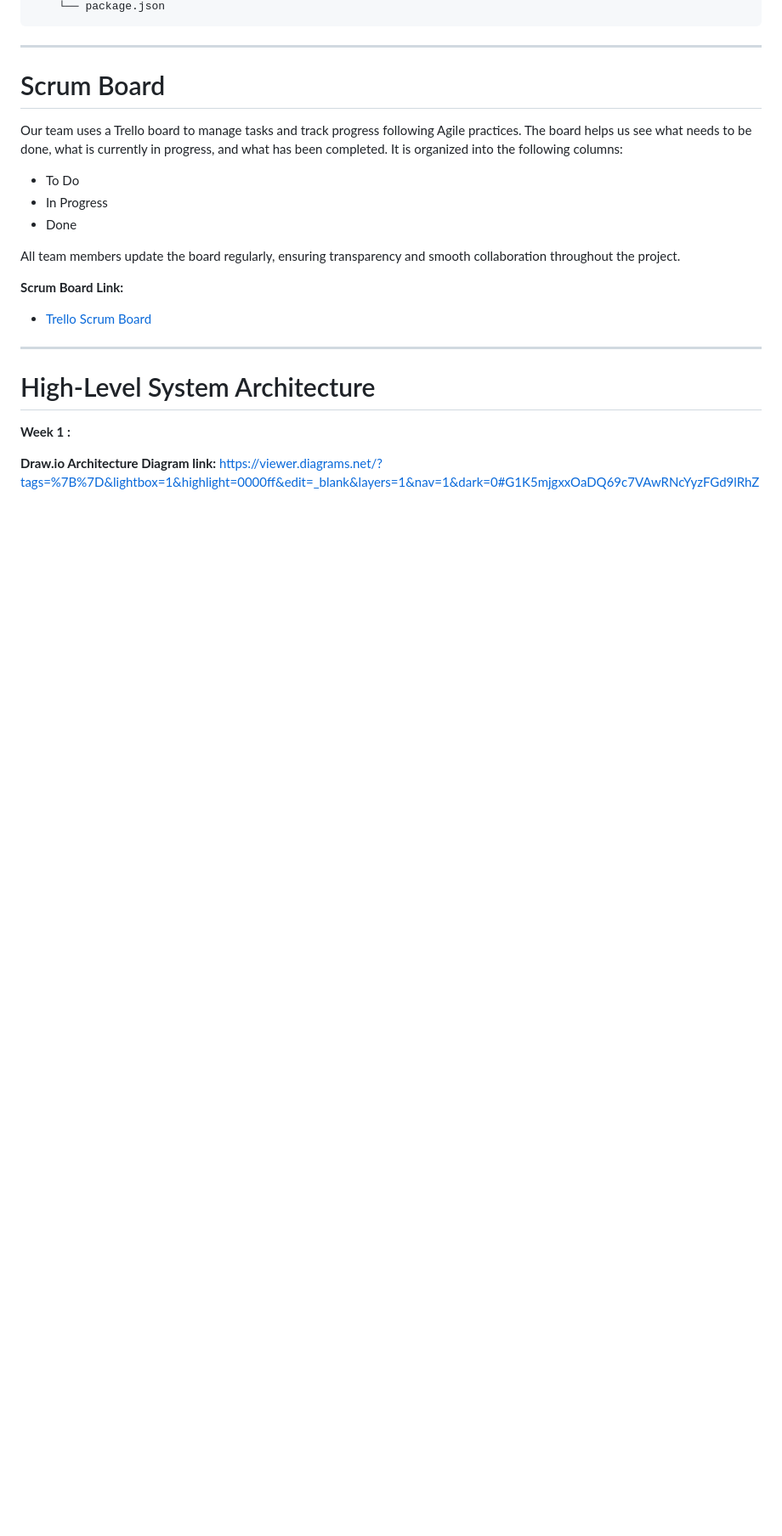
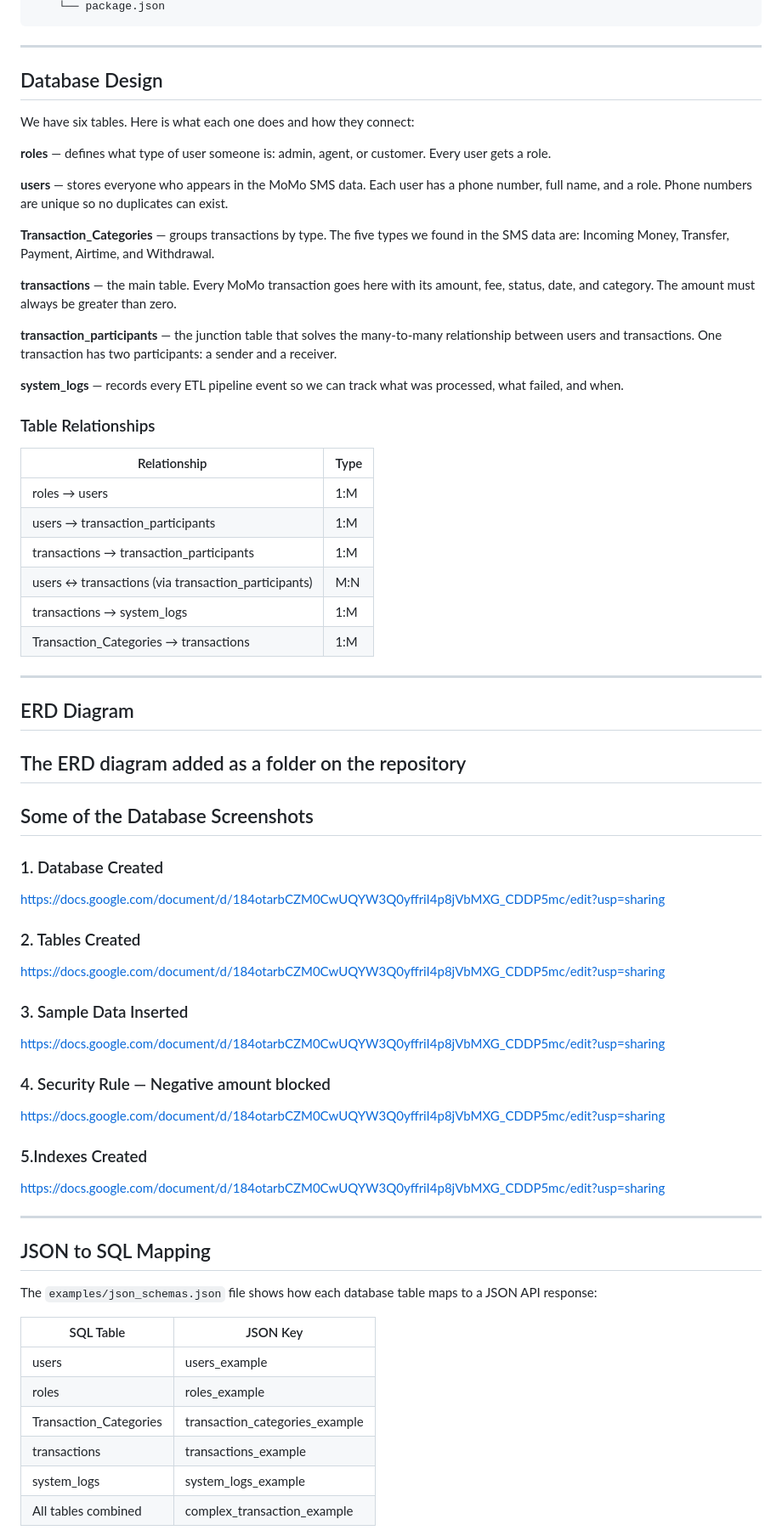
Before and after one commit to Paradis007-bit/MoMo-SMS, a Markdown page: README.md, the part around one of its changes. Shown at 85% size. Rendered like a GitHub page; blank space fills up the shorter version.

```diff
--- a/README.md
+++ b/README.md
@@ -90,25 +84,67 @@ MoMo-SMS/
 
 ---
 
-# Scrum Board
+## Database Design
 
-Our team uses a Trello board to manage tasks and track progress following Agile practices. The board helps us see what needs to be done, what is currently in progress, and what has been completed. It is organized into the following columns:
+We have six tables. Here is what each one does and how they connect:
 
-- To Do
-- In Progress
-- Done
+**roles** — defines what type of user someone is: admin, agent, or customer. Every user gets a role.
 
-All team members update the board regularly, ensuring transparency and smooth collaboration throughout the project.
+**users** — stores everyone who appears in the MoMo SMS data. Each user has a phone number, full name, and a role. Phone numbers are unique so no duplicates can exist.
 
-**Scrum Board Link:**
+**Transaction_Categories** — groups transactions by type. The five types we found in the SMS data are: Incoming Money, Transfer, Payment, Airtime, and Withdrawal.
 
--  [Trello Scrum Board](https://trello.com/b/288w3gd7/my-trello-board)
+**transactions** — the main table. Every MoMo transaction goes here with its amount, fee, status, date, and category. The amount must always be greater than zero.
+
+**transaction_participants** — the junction table that solves the many-to-many relationship between users and transactions. One transaction has two participants: a sender and a receiver.
+
+**system_logs** — records every ETL pipeline event so we can track what was processed, what failed, and when.
+
+### Table Relationships
+
+| Relationship | Type |
+|-------------|------|
+| roles → users | 1:M |
+| users → transaction_participants | 1:M |
+| transactions → transaction_participants | 1:M |
+| users ↔ transactions (via transaction_participants) | M:N |
+| transactions → system_logs | 1:M |
+| Transaction_Categories → transactions | 1:M |
 
 ---
 
-# High-Level System Architecture
+## ERD Diagram
+The ERD diagram added as a folder on the repository
+---
 
-**Week 1 :**
+## Some of the Database Screenshots
 
-**Draw.io Architecture Diagram link:**
-https://viewer.diagrams.net/?tags=%7B%7D&lightbox=1&highlight=0000ff&edit=_blank&layers=1&nav=1&dark=0#G1K5mjgxxOaDQ69c7VAwRNcYyzFGd9lRhZ
+### 1. Database Created
+https://docs.google.com/document/d/184otarbCZM0CwUQYW3Q0yffriI4p8jVbMXG_CDDP5mc/edit?usp=sharing
+
+### 2. Tables Created
+https://docs.google.com/document/d/184otarbCZM0CwUQYW3Q0yffriI4p8jVbMXG_CDDP5mc/edit?usp=sharing
+
+### 3. Sample Data Inserted
+https://docs.google.com/document/d/184otarbCZM0CwUQYW3Q0yffriI4p8jVbMXG_CDDP5mc/edit?usp=sharing
+
+### 4. Security Rule — Negative amount blocked
+https://docs.google.com/document/d/184otarbCZM0CwUQYW3Q0yffriI4p8jVbMXG_CDDP5mc/edit?usp=sharing
+### 5.Indexes Created
+https://docs.google.com/document/d/184otarbCZM0CwUQYW3Q0yffriI4p8jVbMXG_CDDP5mc/edit?usp=sharing
+
+---
+
+## JSON to SQL Mapping
+
+The `examples/json_schemas.json` file shows how each database table maps to a JSON API response:
+
+| SQL Table | JSON Key |
+|-----------|----------|
+| users | users_example |
+| roles | roles_example |
+| Transaction_Categories | transaction_categories_example |
+| transactions | transactions_example |
+| system_logs | system_logs_example |
+| All tables combined | complex_transaction_example |
+
```
Also changed, not shown: other parts of README.md (+78 -45 lines).
